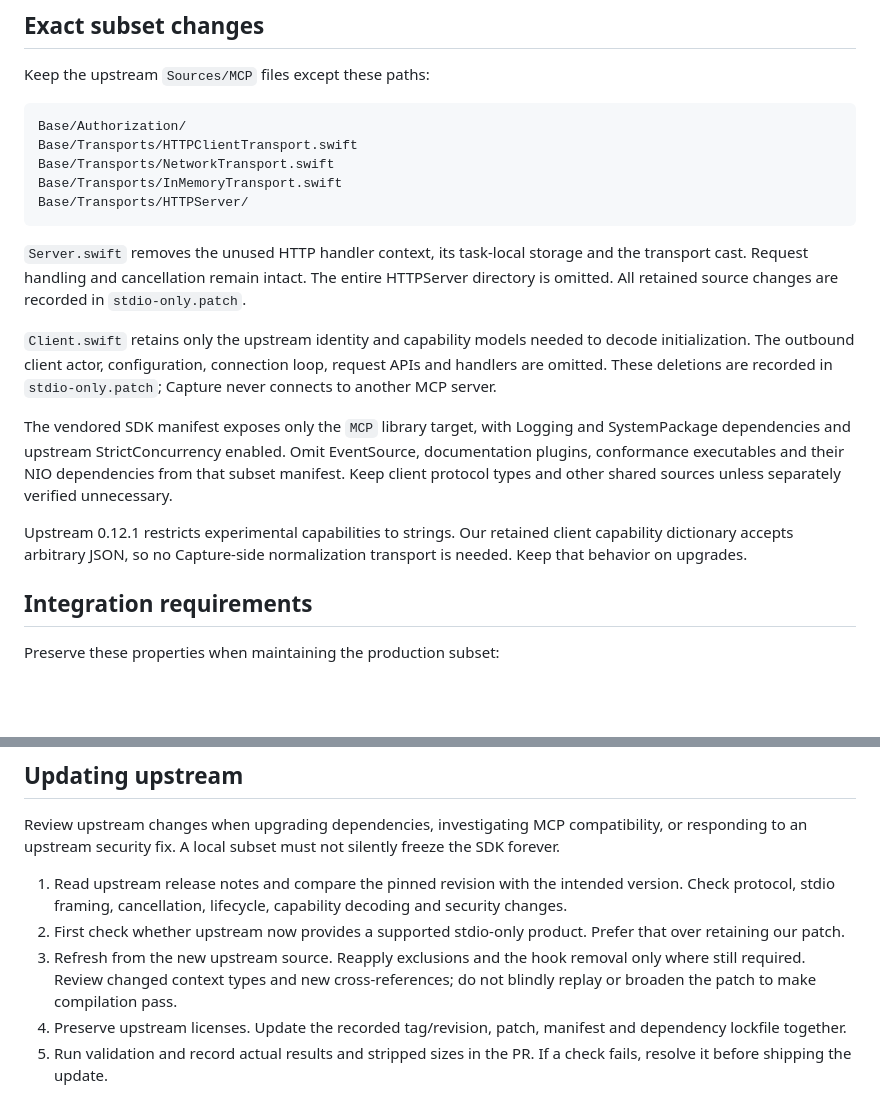
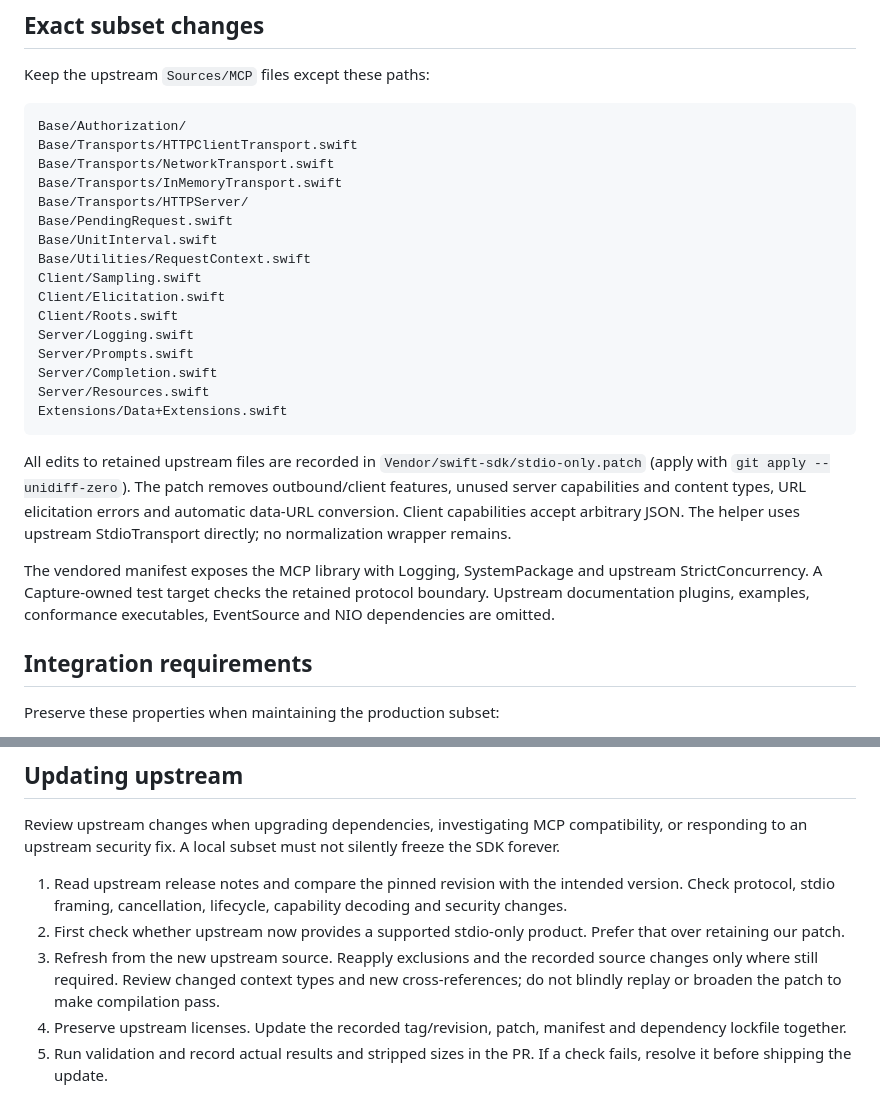
Before and after one commit to ssojoodi/capture, a Markdown page: MCP-SDK.md, 2 parts joined by grey strips. Drawn GitHub-style; blank space fills up the shorter version.

Commit message:
Document MCP cleanup boundary and final verification

````diff
--- a/MCP-SDK.md
+++ b/MCP-SDK.md
@@ -23,15 +23,22 @@ Base/Transports/HTTPClientTransport.swift
 Base/Transports/NetworkTransport.swift
 Base/Transports/InMemoryTransport.swift
 Base/Transports/HTTPServer/
+Base/PendingRequest.swift
+Base/UnitInterval.swift
+Base/Utilities/RequestContext.swift
+Client/Sampling.swift
+Client/Elicitation.swift
+Client/Roots.swift
+Server/Logging.swift
+Server/Prompts.swift
+Server/Completion.swift
+Server/Resources.swift
+Extensions/Data+Extensions.swift
 ```
 
-`Server.swift` removes the unused HTTP handler context, its task-local storage and the transport cast. Request handling and cancellation remain intact. The entire HTTPServer directory is omitted. All retained source changes are recorded in `stdio-only.patch`.
+All edits to retained upstream files are recorded in `Vendor/swift-sdk/stdio-only.patch` (apply with `git apply --unidiff-zero`). The patch removes outbound/client features, unused server capabilities and content types, URL elicitation errors and automatic data-URL conversion. Client capabilities accept arbitrary JSON. The helper uses upstream StdioTransport directly; no normalization wrapper remains.
 
-`Client.swift` retains only the upstream identity and capability models needed to decode initialization. The outbound client actor, configuration, connection loop, request APIs and handlers are omitted. These deletions are recorded in `stdio-only.patch`; Capture never connects to another MCP server.
-
-The vendored SDK manifest exposes only the `MCP` library target, with Logging and SystemPackage dependencies and upstream StrictConcurrency enabled. Omit EventSource, documentation plugins, conformance executables and their NIO dependencies from that subset manifest. Keep client protocol types and other shared sources unless separately verified unnecessary.
-
-Upstream 0.12.1 restricts experimental capabilities to strings. Our retained client capability dictionary accepts arbitrary JSON, so no Capture-side normalization transport is needed. Keep that behavior on upgrades.
+The vendored manifest exposes the MCP library with Logging, SystemPackage and upstream StrictConcurrency. A Capture-owned test target checks the retained protocol boundary. Upstream documentation plugins, examples, conformance executables, EventSource and NIO dependencies are omitted.
 
 ## Integration requirements
 
@@ -48,7 +55,7 @@ Review upstream changes when upgrading dependencies, investigating MCP compatibi
 
 1. Read upstream release notes and compare the pinned revision with the intended version. Check protocol, stdio framing, cancellation, lifecycle, capability decoding and security changes.
 2. First check whether upstream now provides a supported stdio-only product. Prefer that over retaining our patch.
-3. Refresh from the new upstream source. Reapply exclusions and the hook removal only where still required. Review changed context types and new cross-references; do not blindly replay or broaden the patch to make compilation pass.
+3. Refresh from the new upstream source. Reapply exclusions and the recorded source changes only where still required. Review changed context types and new cross-references; do not blindly replay or broaden the patch to make compilation pass.
 4. Preserve upstream licenses. Update the recorded tag/revision, patch, manifest and dependency lockfile together.
 5. Run validation and record actual results and stripped sizes in the PR. If a check fails, resolve it before shipping the update.
 
````
Also changed, not shown: other parts of MCP-SDK.md (+25 -0 lines), AGENTS.md (+1 -0 lines).
